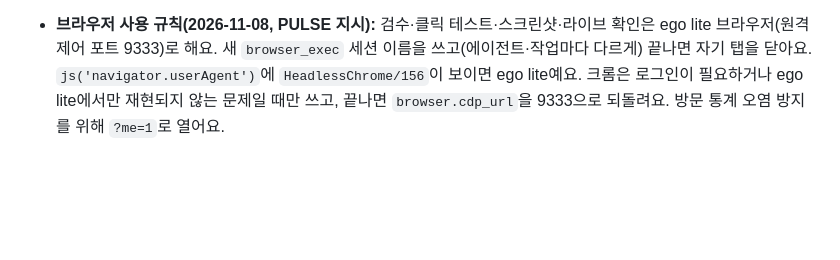
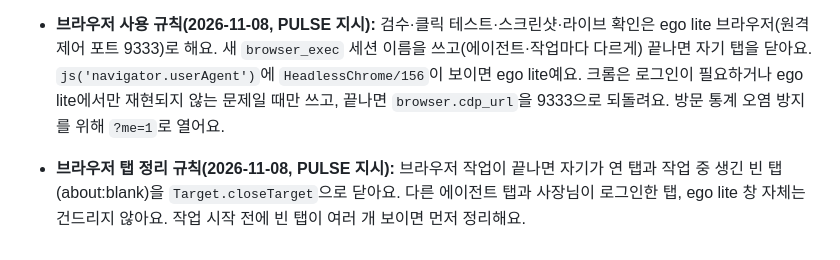
Before and after one commit to AIDev-summer/Foodyssey, a Markdown page: README.md, the part around the change. Drawn GitHub-style; blank space fills up the shorter version.

Commit message:
README/HANDOFF: 브라우저 탭 정리 규칙 기록

```diff
--- a/README.md
+++ b/README.md
@@ -93,3 +93,4 @@
 - 새 메뉴를 넣을 때는 PR을 만들기 전에 `verify-sources.js`를 돌려 불일치 0건을 확인해요. 기사에 없는 가격·날짜는 쓰지 않고 비워 둬요.
 
 - **브라우저 사용 규칙(2026-11-08, PULSE 지시):** 검수·클릭 테스트·스크린샷·라이브 확인은 ego lite 브라우저(원격 제어 포트 9333)로 해요. 새 `browser_exec` 세션 이름을 쓰고(에이전트·작업마다 다르게) 끝나면 자기 탭을 닫아요. `js('navigator.userAgent')`에 `HeadlessChrome/156`이 보이면 ego lite예요. 크롬은 로그인이 필요하거나 ego lite에서만 재현되지 않는 문제일 때만 쓰고, 끝나면 `browser.cdp_url`을 9333으로 되돌려요. 방문 통계 오염 방지를 위해 `?me=1`로 열어요.
+- **브라우저 탭 정리 규칙(2026-11-08, PULSE 지시):** 브라우저 작업이 끝나면 자기가 연 탭과 작업 중 생긴 빈 탭(about:blank)을 `Target.closeTarget`으로 닫아요. 다른 에이전트 탭과 사장님이 로그인한 탭, ego lite 창 자체는 건드리지 않아요. 작업 시작 전에 빈 탭이 여러 개 보이면 먼저 정리해요.
```
Also changed, not shown: HANDOFF.md (+1 -0 lines).
